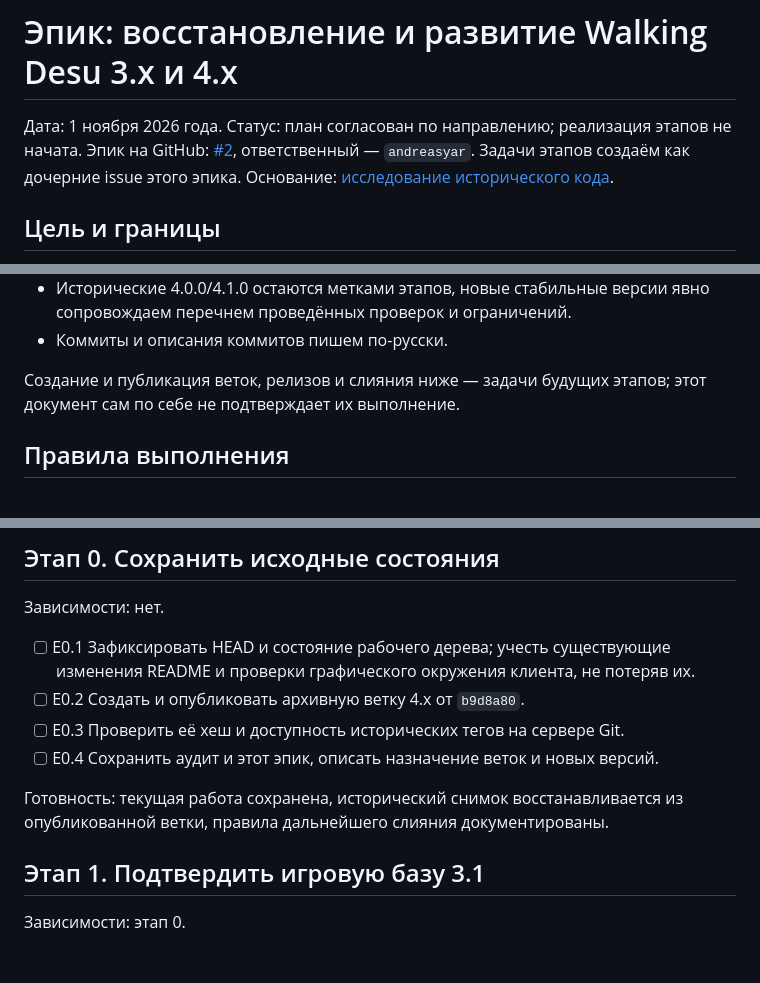
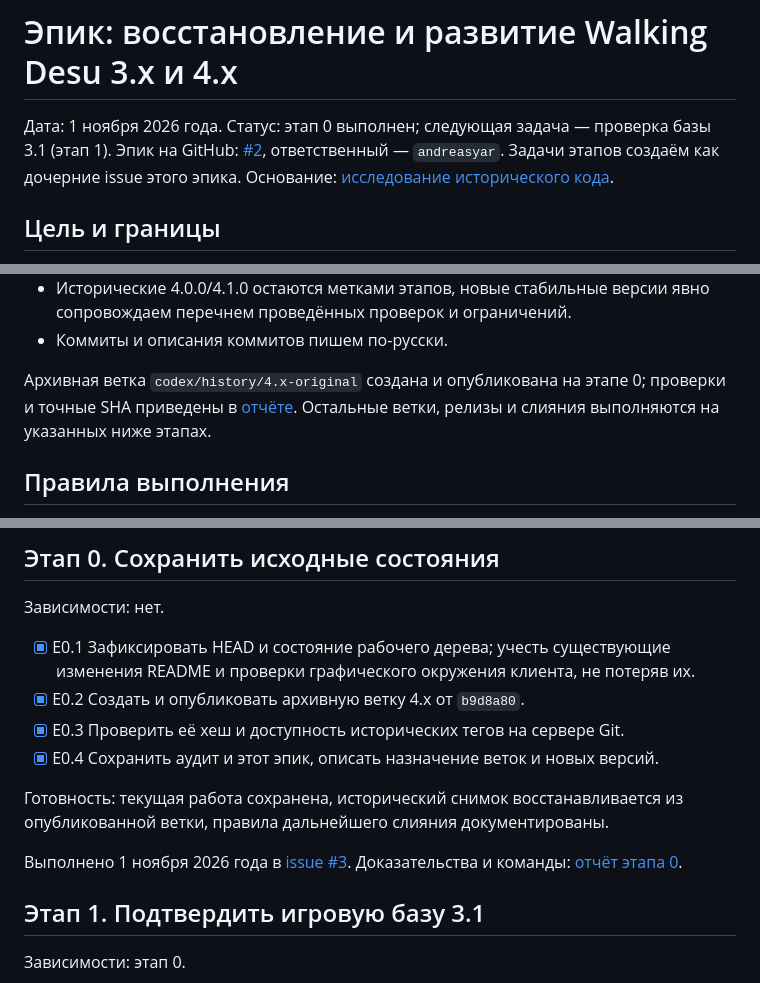
Before and after one commit to andreasyar/walking-desu, a Markdown page: docs/RECOVERY-EPIC.md, 3 parts joined by grey strips. GitHub-like rendering; blank space fills up the shorter version.

```diff
--- a/docs/RECOVERY-EPIC.md
+++ b/docs/RECOVERY-EPIC.md
@@ -1,7 +1,7 @@
 # Эпик: восстановление и развитие Walking Desu 3.x и 4.x
 
 Дата: 1 ноября 2026 года.
-Статус: план согласован по направлению; реализация этапов не начата.
+Статус: этап 0 выполнен; следующая задача — проверка базы 3.1 (этап 1).
 Эпик на GitHub: [#2](https://github.com/andreasyar/walking-desu/issues/2),
 ответственный — `andreasyar`. Задачи этапов создаём как дочерние issue этого эпика.
 Основание: [исследование исторического кода](HISTORICAL-CODE-RECOVERY.md).
@@ -44,8 +44,9 @@
   явно сопровождаем перечнем проведённых проверок и ограничений.
 - Коммиты и описания коммитов пишем по-русски.
 
-Создание и публикация веток, релизов и слияния ниже — задачи будущих этапов;
-этот документ сам по себе не подтверждает их выполнение.
+Архивная ветка `codex/history/4.x-original` создана и опубликована на этапе 0;
+проверки и точные SHA приведены в [отчёте](RECOVERY-STAGE-0.md).
+Остальные ветки, релизы и слияния выполняются на указанных ниже этапах.
 
 ## Правила выполнения
 
@@ -70,14 +71,17 @@
 
 Зависимости: нет.
 
-- [ ] E0.1 Зафиксировать HEAD и состояние рабочего дерева; учесть существующие
+- [x] E0.1 Зафиксировать HEAD и состояние рабочего дерева; учесть существующие
   изменения README и проверки графического окружения клиента, не потеряв их.
-- [ ] E0.2 Создать и опубликовать архивную ветку 4.x от `b9d8a80`.
-- [ ] E0.3 Проверить её хеш и доступность исторических тегов на сервере Git.
-- [ ] E0.4 Сохранить аудит и этот эпик, описать назначение веток и новых версий.
+- [x] E0.2 Создать и опубликовать архивную ветку 4.x от `b9d8a80`.
+- [x] E0.3 Проверить её хеш и доступность исторических тегов на сервере Git.
+- [x] E0.4 Сохранить аудит и этот эпик, описать назначение веток и новых версий.
 
 Готовность: текущая работа сохранена, исторический снимок восстанавливается
 из опубликованной ветки, правила дальнейшего слияния документированы.
+
+Выполнено 1 ноября 2026 года в [issue #3](https://github.com/andreasyar/walking-desu/issues/3).
+Доказательства и команды: [отчёт этапа 0](RECOVERY-STAGE-0.md).
 
 ## Этап 1. Подтвердить игровую базу 3.1
 
```
Also changed, not shown: other parts of docs/RECOVERY-EPIC.md (+1 -1 lines), docs/RECOVERY-STAGE-0.md (added, +133 -0 lines), docs/VERSIONING.md (+19 -0 lines).
